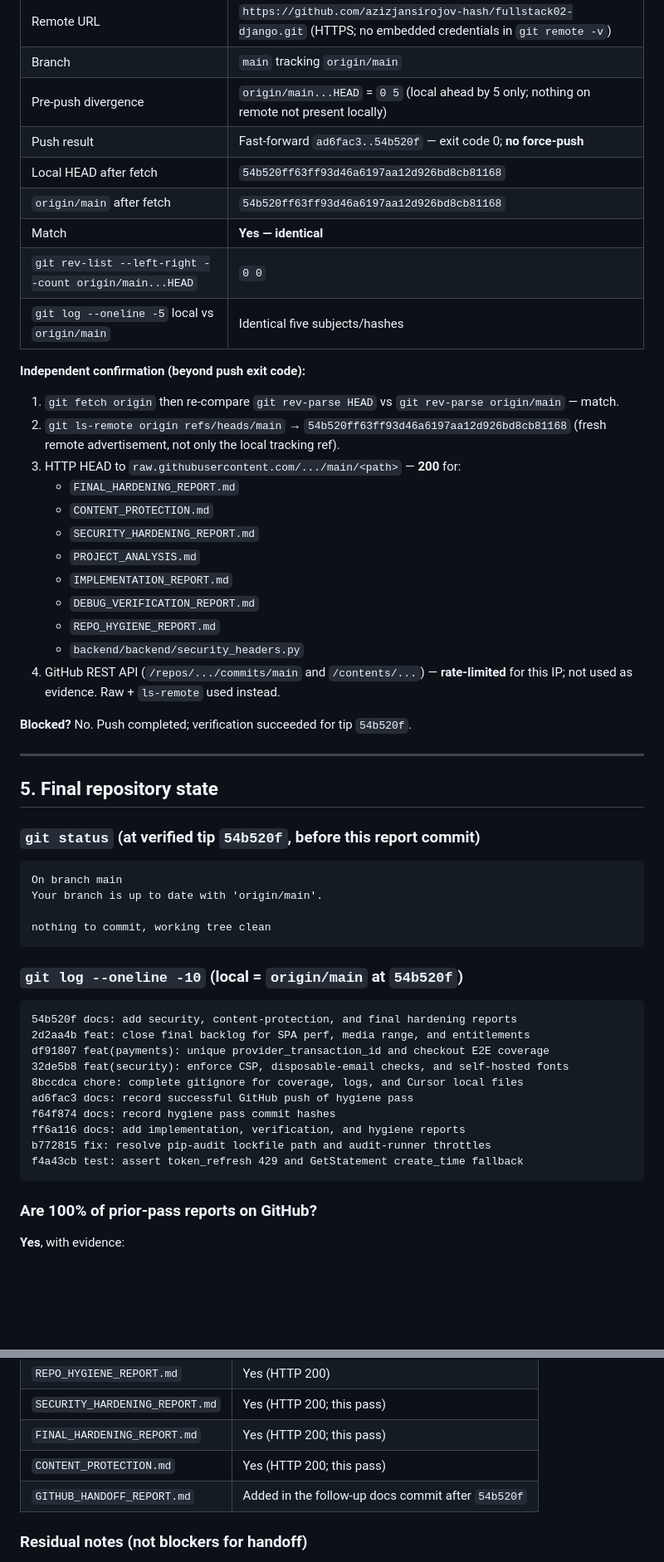
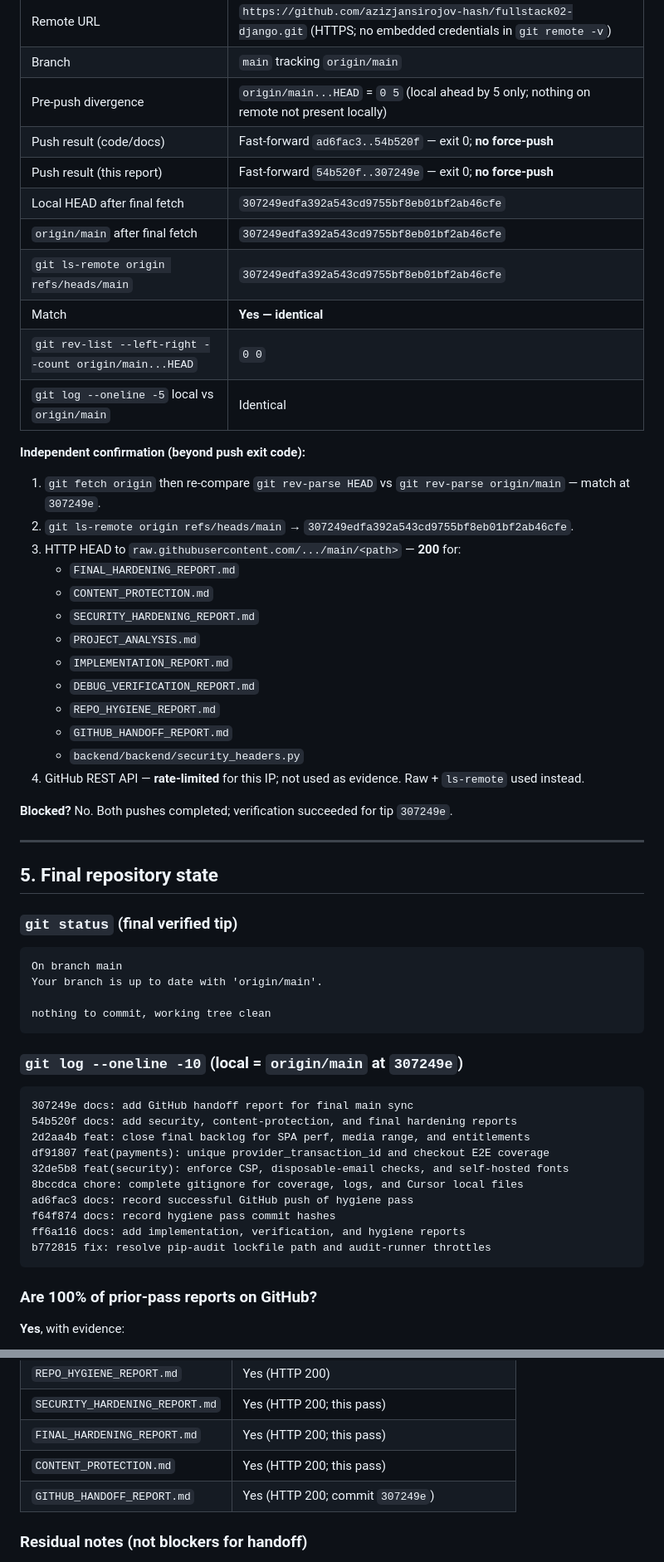
Before and after one commit to azizjansirojov-hash/fullstack02-django, a Markdown page: GITHUB_HANDOFF_REPORT.md, 2 parts joined by grey strips. Shown at 83% size. Drawn GitHub-style; blank space fills up the shorter version.

Commit message:
docs: finalize handoff report with verified tip hashes
Align the handoff report with post-push evidence for 307249e and the
full prior-pass report inventory on origin/main.

Co-authored-by: Cursor <cursoragent@cursor.com>

````diff
--- a/GITHUB_HANDOFF_REPORT.md
+++ b/GITHUB_HANDOFF_REPORT.md
@@ -111,17 +111,19 @@ Prior passes already on `main` before this handoff (not re-committed): `PROJECT_
 | Remote URL | `https://github.com/azizjansirojov-hash/fullstack02-django.git` (HTTPS; no embedded credentials in `git remote -v`) |
 | Branch | `main` tracking `origin/main` |
 | Pre-push divergence | `origin/main...HEAD` = `0 5` (local ahead by 5 only; nothing on remote not present locally) |
-| Push result | Fast-forward `ad6fac3..54b520f` — exit code 0; **no force-push** |
-| Local HEAD after fetch | `54b520ff63ff93d46a6197aa12d926bd8cb81168` |
-| `origin/main` after fetch | `54b520ff63ff93d46a6197aa12d926bd8cb81168` |
+| Push result (code/docs) | Fast-forward `ad6fac3..54b520f` — exit 0; **no force-push** |
+| Push result (this report) | Fast-forward `54b520f..307249e` — exit 0; **no force-push** |
+| Local HEAD after final fetch | `307249edfa392a543cd9755bf8eb01bf2ab46cfe` |
+| `origin/main` after final fetch | `307249edfa392a543cd9755bf8eb01bf2ab46cfe` |
+| `git ls-remote origin refs/heads/main` | `307249edfa392a543cd9755bf8eb01bf2ab46cfe` |
 | Match | **Yes — identical** |
 | `git rev-list --left-right --count origin/main...HEAD` | `0 0` |
-| `git log --oneline -5` local vs `origin/main` | Identical five subjects/hashes |
+| `git log --oneline -5` local vs `origin/main` | Identical |
 
 **Independent confirmation (beyond push exit code):**
 
-1. `git fetch origin` then re-compare `git rev-parse HEAD` vs `git rev-parse origin/main` — match.
-2. `git ls-remote origin refs/heads/main` → `54b520ff63ff93d46a6197aa12d926bd8cb81168` (fresh remote advertisement, not only the local tracking ref).
+1. `git fetch origin` then re-compare `git rev-parse HEAD` vs `git rev-parse origin/main` — match at `307249e`.
+2. `git ls-remote origin refs/heads/main` → `307249edfa392a543cd9755bf8eb01bf2ab46cfe`.
 3. HTTP HEAD to `raw.githubusercontent.com/.../main/<path>` — **200** for:
    - `FINAL_HARDENING_REPORT.md`
    - `CONTENT_PROTECTION.md`
@@ -130,16 +132,17 @@ Prior passes already on `main` before this handoff (not re-committed): `PROJECT_
    - `IMPLEMENTATION_REPORT.md`
    - `DEBUG_VERIFICATION_REPORT.md`
    - `REPO_HYGIENE_REPORT.md`
+   - `GITHUB_HANDOFF_REPORT.md`
    - `backend/backend/security_headers.py`
-4. GitHub REST API (`/repos/.../commits/main` and `/contents/...`) — **rate-limited** for this IP; not used as evidence. Raw + `ls-remote` used instead.
+4. GitHub REST API — **rate-limited** for this IP; not used as evidence. Raw + `ls-remote` used instead.
 
-**Blocked?** No. Push completed; verification succeeded for tip `54b520f`.
+**Blocked?** No. Both pushes completed; verification succeeded for tip `307249e`.
 
 ---
 
 ## 5. Final repository state
 
-### `git status` (at verified tip `54b520f`, before this report commit)
+### `git status` (final verified tip)
 
 ```text
 On branch main
@@ -148,9 +151,10 @@ Your branch is up to date with 'origin/main'.
 nothing to commit, working tree clean
 ```
 
-### `git log --oneline -10` (local = `origin/main` at `54b520f`)
+### `git log --oneline -10` (local = `origin/main` at `307249e`)
 
 ```text
+307249e docs: add GitHub handoff report for final main sync
 54b520f docs: add security, content-protection, and final hardening reports
 2d2aa4b feat: close final backlog for SPA perf, media range, and entitlements
 df91807 feat(payments): unique provider_transaction_id and checkout E2E coverage
@@ -160,7 +164,6 @@ ad6fac3 docs: record successful GitHub push of hygiene pass
 f64f874 docs: record hygiene pass commit hashes
 ff6a116 docs: add implementation, verification, and hygiene reports
 b772815 fix: resolve pip-audit lockfile path and audit-runner throttles
-f4a43cb test: assert token_refresh 429 and GetStatement create_time fallback
 ```
 
 ### Are 100% of prior-pass reports on GitHub?
@@ -176,7 +179,7 @@ f4a43cb test: assert token_refresh 429 and GetStatement create_time fallback
 | `SECURITY_HARDENING_REPORT.md` | Yes (HTTP 200; this pass) |
 | `FINAL_HARDENING_REPORT.md` | Yes (HTTP 200; this pass) |
 | `CONTENT_PROTECTION.md` | Yes (HTTP 200; this pass) |
-| `GITHUB_HANDOFF_REPORT.md` | Added in the follow-up docs commit after `54b520f` |
+| `GITHUB_HANDOFF_REPORT.md` | Yes (HTTP 200; commit `307249e`) |
 
 ### Residual notes (not blockers for handoff)
 
````
Also changed, not shown: other parts of GITHUB_HANDOFF_REPORT.md (+2 -2 lines).
